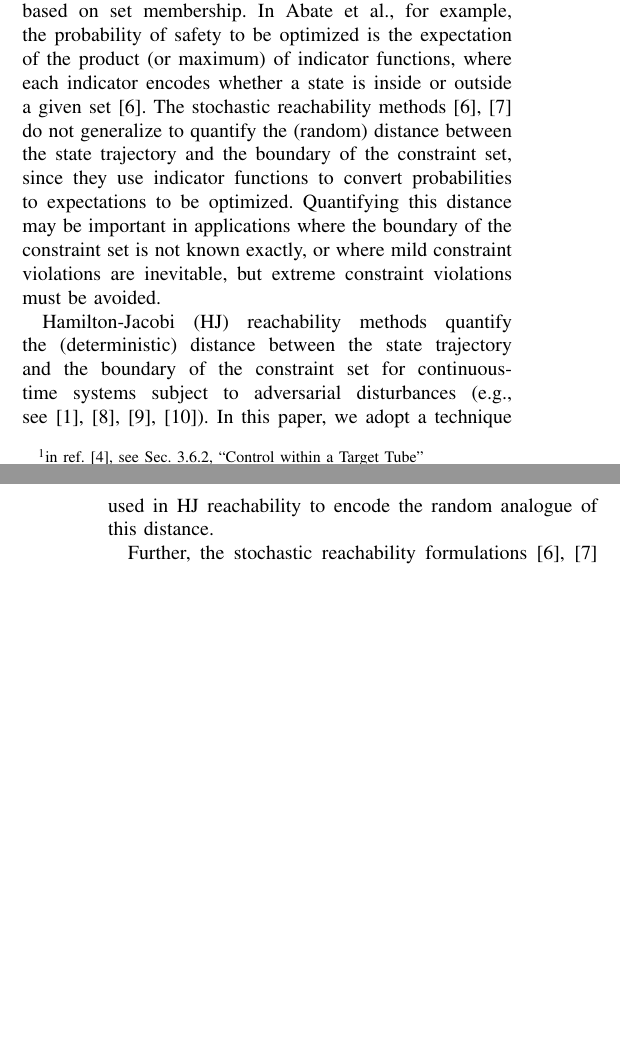
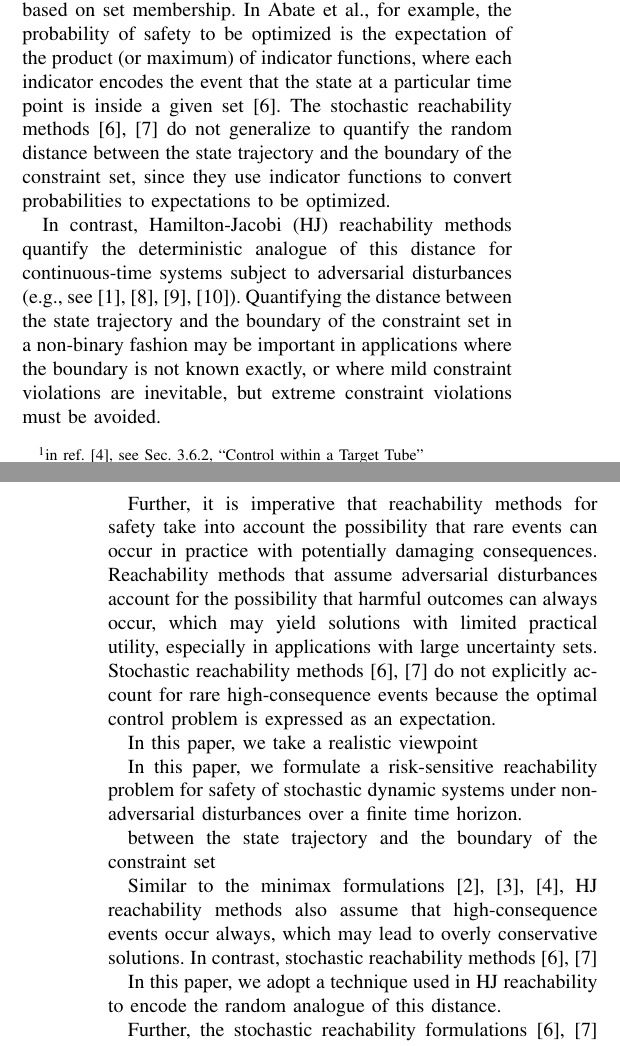
Before and after one commit to chapmanmp/Risk_Sensitive_Reachability_Project, a LaTeX paper (Conference_Paper/root.tex): two parts of the columns of pages 1 and 2 of 5, joined at a grey line, cut so that both start at the same text, the shorter picture padded with empty space. Compiled offline with pdfLaTeX.

Commit message:
still working on intro

```diff
--- a/Conference_Paper/root.tex
+++ b/Conference_Paper/root.tex
@@ -113,16 +113,40 @@ of the state trajectory, by specifying that the state trajectory should also rea
 Both the stochastic reachability methods~\cite{abate2008probabilistic},~\cite{summers2010verification} and the minimax reachability methods~\cite{bertsekas1971control},~\cite{bertsekas1971minimax},~\cite{bertsekas2005dynamic} for discrete-time dynamic systems
 describe safety as a binary notion based on set membership.
 In Abate et al., for example, the probability of safety to be optimized is the expectation of the product (or maximum)
-of indicator functions, where each indicator encodes whether a state is inside or outside a given set~\cite{abate2008probabilistic}.
+of indicator functions, where each indicator encodes the event that the state at a particular time point is inside a given set~\cite{abate2008probabilistic}.
 The stochastic reachability methods~\cite{abate2008probabilistic},~\cite{summers2010verification}
-do not generalize to quantify the (random) distance between the state trajectory and the boundary of the constraint set,
+do not generalize to quantify the random distance between the state trajectory and the boundary of the constraint set,
 since they use indicator functions to convert probabilities to expectations to be optimized.
-Quantifying this distance may be important in applications where the boundary of the constraint set is not known exactly,
+
+In contrast, Hamilton-Jacobi (HJ) reachability methods quantify the deterministic analogue of this distance
+for continuous-time systems subject to adversarial disturbances
+(e.g., see~\cite{bansal2017hamilton},~\cite{herbert2017fastrack},~\cite{EECS-2018-41},~\cite{mitchell2005toolbox}).
+Quantifying the distance between the state trajectory and the boundary of the constraint set in a non-binary fashion
+may be important in applications where the boundary is not known exactly,
 or where mild constraint violations are inevitable, but extreme constraint violations must be avoided.
-%The minimax reachability methods~\cite{bertsekas1971control},~\cite{bertsekas1971minimax},~\cite{bertsekas2005dynamic} also use indicator functions to encode whether the state trajectory ever leaves a given family of sets.
 
-Hamilton-Jacobi (HJ) reachability methods quantify the (deterministic) distance between the state trajectory and the boundary of the constraint set
-for continuous-time systems subject to adversarial disturbances (e.g., see~\cite{bansal2017hamilton},~\cite{herbert2017fastrack},~\cite{EECS-2018-41},~\cite{mitchell2005toolbox}).
+Further, it is imperative that reachability methods for safety take into account the possibility that rare events can occur in practice
+with potentially damaging consequences.
+Reachability methods that assume adversarial disturbances account for the possibility that harmful outcomes can always occur,
+which may yield solutions with limited practical utility, especially in applications with large uncertainty sets.
+Stochastic reachability methods~\cite{abate2008probabilistic},~\cite{summers2010verification} do not explicitly account for rare high-consequence events
+because the optimal control problem is expressed as an expectation.
+
+In this paper, we take a realistic viewpoint
+
+
+
+In this paper, we formulate a risk-sensitive reachability problem for safety of stochastic dynamic systems under non-adversarial disturbances
+over a finite time horizon.
+
+
+
+between the state trajectory and the boundary of the constraint set
+
+Similar to the minimax formulations~\cite{bertsekas1971control},~\cite{bertsekas1971minimax},~\cite{bertsekas2005dynamic},
+HJ reachability methods also assume that high-consequence events occur always, which may lead to overly conservative solutions.
+In contrast, stochastic reachability methods~\cite{abate2008probabilistic},~\cite{summers2010verification}
+
 In this paper, we adopt a technique used in HJ reachability to encode the random analogue of this distance.
 
 
```
Also changed, not shown: Conference_Paper/root.pdf.
